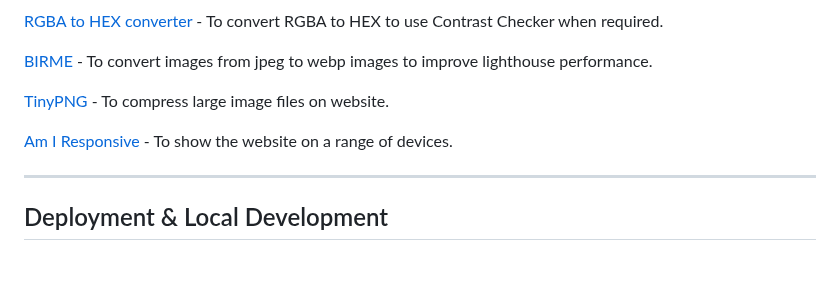
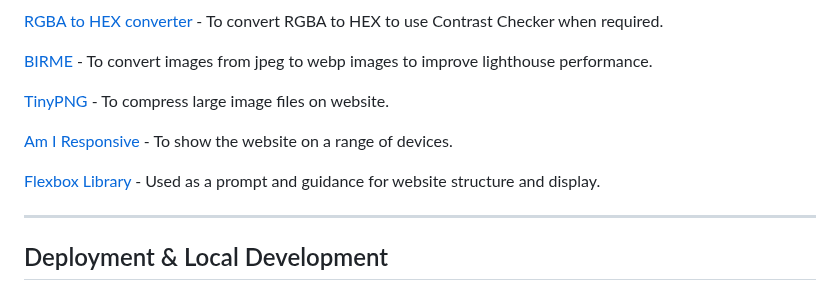
Before and after one commit to ClaraR93/paddle-adventures, a Markdown page: README.md, the part around one of its changes. Rendered like a GitHub page; blank space fills up the shorter version.

Commit message:
Add content to technologies used in readme.md

```diff
--- a/README.md
+++ b/README.md
@@ -227,6 +227,8 @@ Google Dev Tools - To troubleshoot and test various features, and solve issues w
 
 [Am I Responsive](https://ui.dev/amiresponsive?url=https://clarar93.github.io/paddle-adventures/index.html) - To show the website on a range of devices.
 
+[Flexbox Library](https://css-tricks.com/snippets/css/a-guide-to-flexbox/#aa-flexbox-tricks) - Used as a prompt and guidance for website structure and display.
+
 - - -
 
 ## Deployment & Local Development
```
Also changed, not shown: other parts of README.md (+0 -1 lines).
